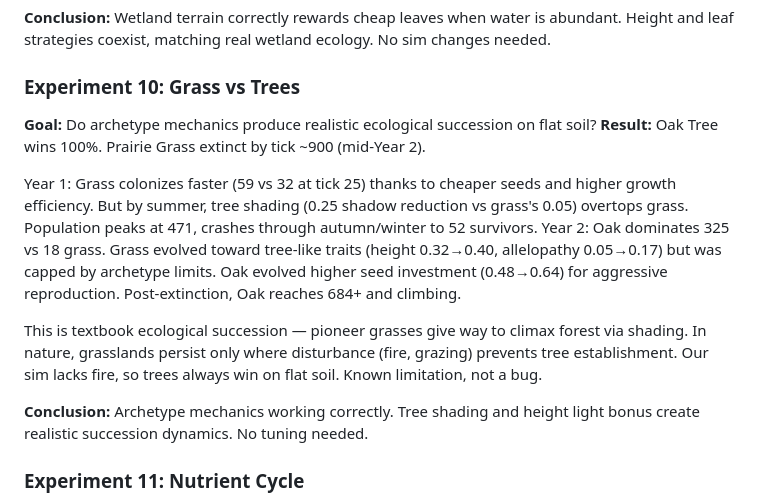
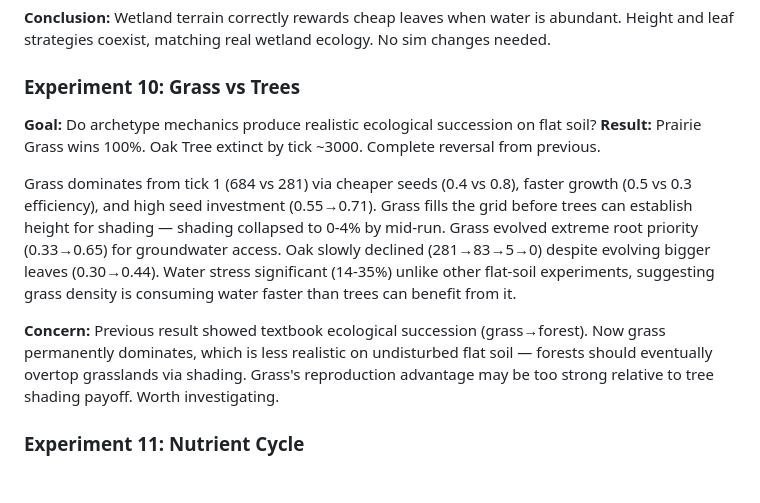
Before and after one commit to moccajoghurt/overgreen, a Markdown page: sim-analysis.md, the part around the change. GitHub-like rendering; blank space fills up the shorter version.

Commit message:
reevaluate grass vs trees experiment after groundwater changes
Co-Authored-By: Claude Opus 4.6 <noreply@anthropic.com>

```diff
--- a/sim-analysis.md
+++ b/sim-analysis.md
@@ -721,13 +721,11 @@ Lush ecosystem with peak pop 4528 (highest of all terrains). With groundwater en
 
 ### Experiment 10: Grass vs Trees
 **Goal:** Do archetype mechanics produce realistic ecological succession on flat soil?
-**Result:** Oak Tree wins 100%. Prairie Grass extinct by tick ~900 (mid-Year 2).
+**Result:** Prairie Grass wins 100%. Oak Tree extinct by tick ~3000. Complete reversal from previous.
 
-Year 1: Grass colonizes faster (59 vs 32 at tick 25) thanks to cheaper seeds and higher growth efficiency. But by summer, tree shading (0.25 shadow reduction vs grass's 0.05) overtops grass. Population peaks at 471, crashes through autumn/winter to 52 survivors. Year 2: Oak dominates 325 vs 18 grass. Grass evolved toward tree-like traits (height 0.32→0.40, allelopathy 0.05→0.17) but was capped by archetype limits. Oak evolved higher seed investment (0.48→0.64) for aggressive reproduction. Post-extinction, Oak reaches 684+ and climbing.
+Grass dominates from tick 1 (684 vs 281) via cheaper seeds (0.4 vs 0.8), faster growth (0.5 vs 0.3 efficiency), and high seed investment (0.55→0.71). Grass fills the grid before trees can establish height for shading — shading collapsed to 0-4% by mid-run. Grass evolved extreme root priority (0.33→0.65) for groundwater access. Oak slowly declined (281→83→5→0) despite evolving bigger leaves (0.30→0.44). Water stress significant (14-35%) unlike other flat-soil experiments, suggesting grass density is consuming water faster than trees can benefit from it.
 
-This is textbook ecological succession — pioneer grasses give way to climax forest via shading. In nature, grasslands persist only where disturbance (fire, grazing) prevents tree establishment. Our sim lacks fire, so trees always win on flat soil. Known limitation, not a bug.
-
-**Conclusion:** Archetype mechanics working correctly. Tree shading and height light bonus create realistic succession dynamics. No tuning needed.
+**Concern:** Previous result showed textbook ecological succession (grass→forest). Now grass permanently dominates, which is less realistic on undisturbed flat soil — forests should eventually overtop grasslands via shading. Grass's reproduction advantage may be too strong relative to tree shading payoff. Worth investigating.
 
 ### Experiment 11: Nutrient Cycle
 **Goal:** Does decomposition enrichment create a meaningful nutrient feedback loop? Do deep-rooted species benefit more from nutrient-rich soil?
```
